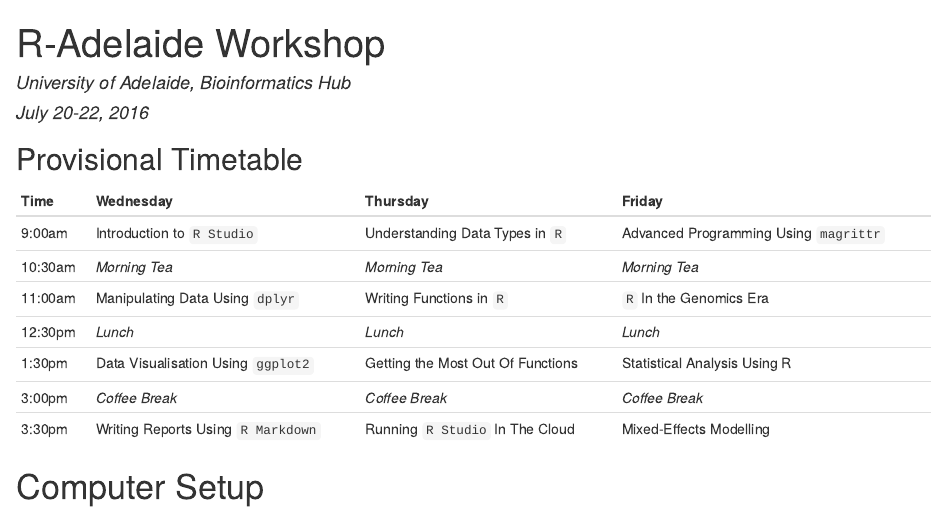
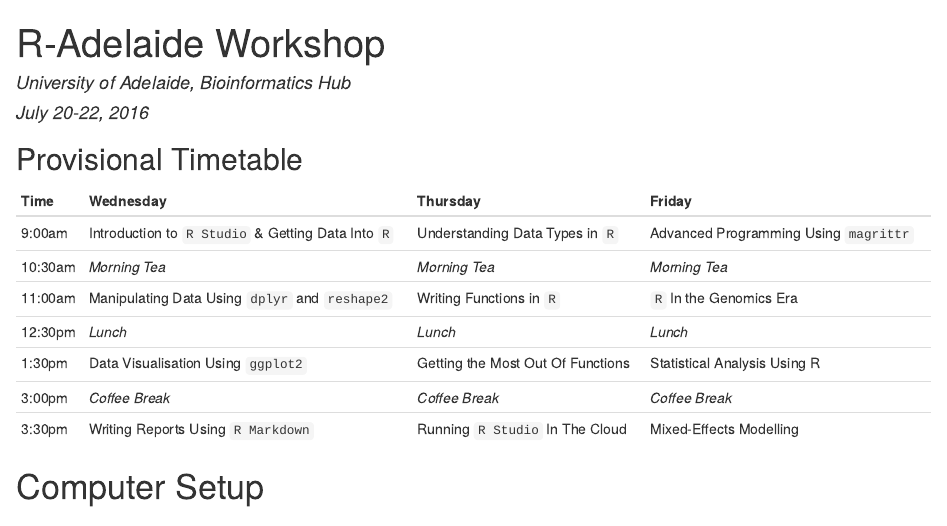
Before and after one commit to UofABioinformaticsHub/RAdelaide-July-2016, an R Markdown document (README.Rmd): the page in a window 1100 px wide, from its top. The pictures show the output file README.html that the author committed with the source, opened offline.

Commit message:
Update README

```diff
--- a/README.Rmd
+++ b/README.Rmd
@@ -9,9 +9,9 @@
 
 | **Time**   | **Wednesday**                          | **Thursday**                      | **Friday**                   |
 | ------ | ---------------------------------- | ----------------------------- | ------------------------- |
-|9:00am  | Introduction to `R Studio`         | Understanding Data Types in `R` | Advanced Programming Using `magrittr`   |
+|9:00am  | Introduction to `R Studio` & Getting Data Into `R` | Understanding Data Types in `R` | Advanced Programming Using `magrittr`   |
 |10:30am | *Morning Tea*                      | *Morning Tea*                   | *Morning Tea*                    |
-|11:00am | Manipulating Data Using `dplyr`        | Writing Functions in `R`        | `R` In the Genomics Era  |
+|11:00am | Manipulating Data Using `dplyr` and `reshape2` | Writing Functions in `R`        | `R` In the Genomics Era  |
 |12:30pm | *Lunch*                            | *Lunch*                         | *Lunch*                          |
 |1:30pm  | Data Visualisation Using `ggplot2` | Getting the Most Out Of Functions | Statistical Analysis Using R             |
 |3:00pm  | *Coffee Break*                     | *Coffee Break*                | *Coffee Break*                 |
```
Also changed, not shown: README.html.
